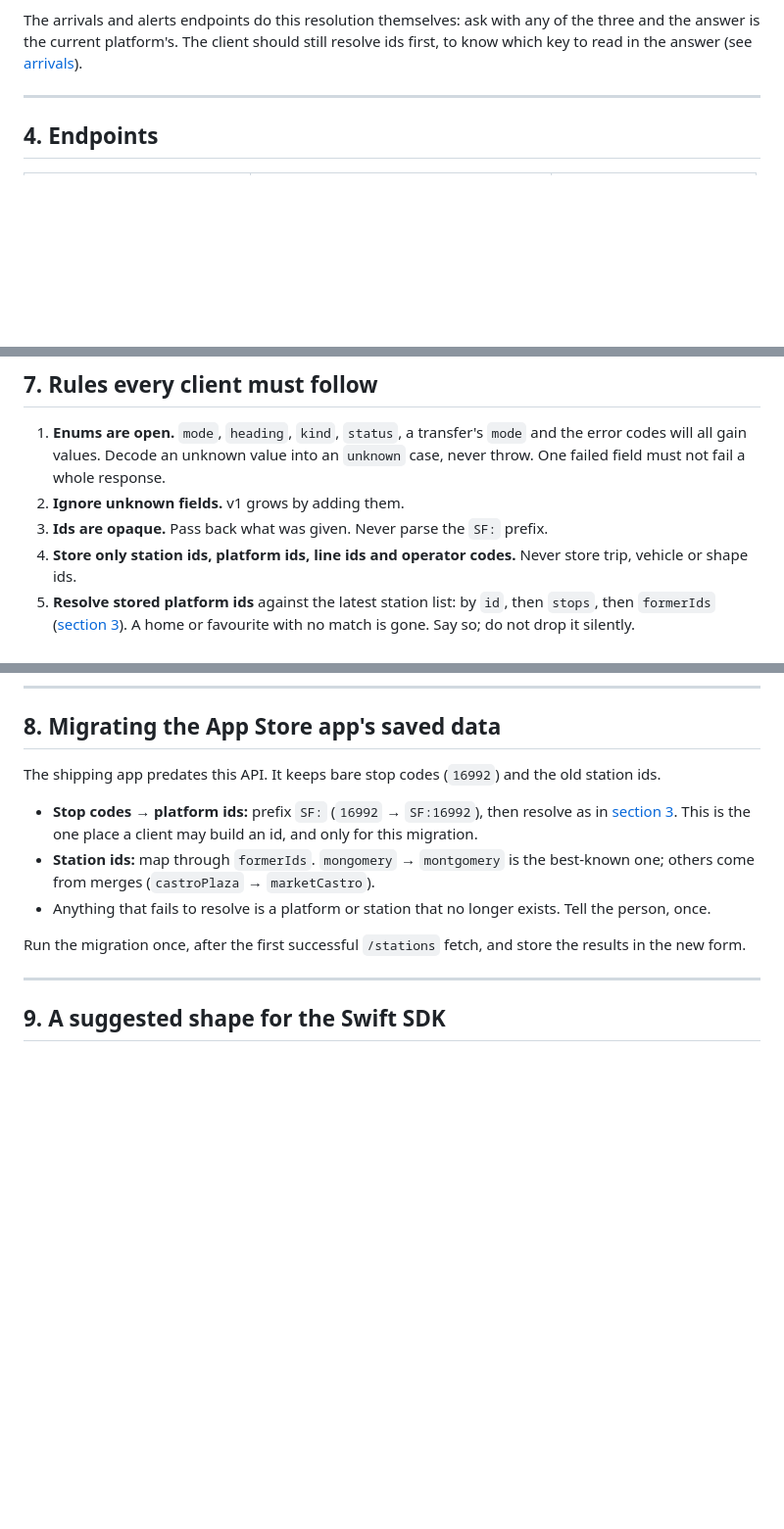
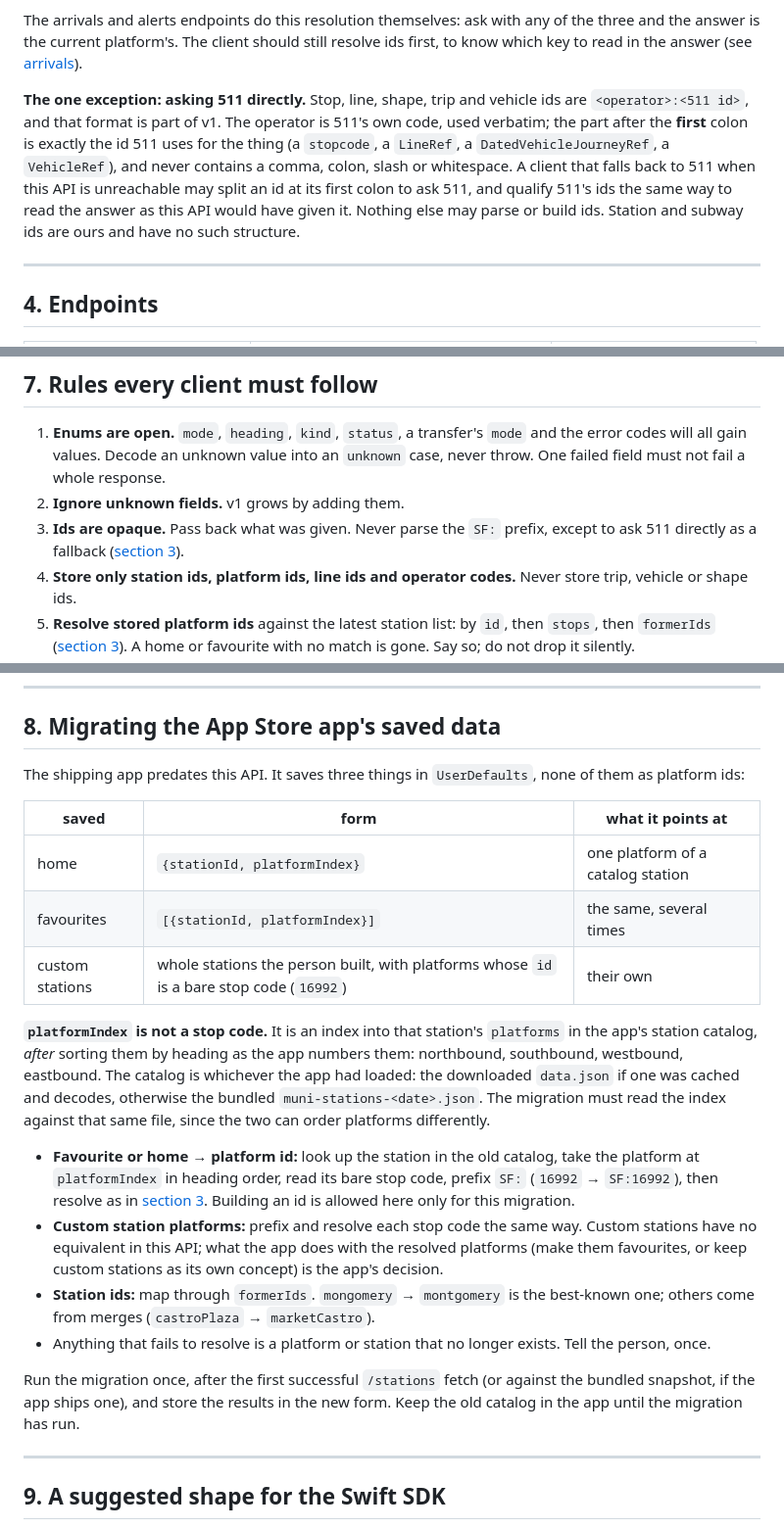
Before and after one commit to narenh/MuniPlus, a Markdown page: api/API.md, 3 parts joined by grey strips. Shown at 98% size. GitHub-like rendering; blank space fills up the shorter version.

Commit message:
Document the id format for the 511 fallback, and what the old app really saves
Stop, line, trip and vehicle ids are <operator>:<511 id> as a v1 contract, so a
client falling back to 511 may split and qualify them; nothing else may. The
migration section described saved stop codes, but home and favourites are a
station id and a platform index into whichever catalog the app had loaded, in
heading order, and custom stations hold bare stop codes.

Co-Authored-By: Claude Opus 5.5 <noreply@anthropic.com>

```diff
--- a/api/API.md
+++ b/api/API.md
@@ -116,6 +116,16 @@ The arrivals and alerts endpoints do this resolution themselves: ask with any of
 the three and the answer is the current platform's. The client should still resolve
 ids first, to know which key to read in the answer (see
 [arrivals](#get-apiv1arrivals)).
+
+**The one exception: asking 511 directly.** Stop, line, shape, trip and vehicle ids
+are `<operator>:<511 id>`, and that format is part of v1. The operator is 511's own
+code, used verbatim; the part after the **first** colon is exactly the id 511 uses
+for the thing (a `stopcode`, a `LineRef`, a `DatedVehicleJourneyRef`, a
+`VehicleRef`), and never contains a comma, colon, slash or whitespace. A client
+that falls back to 511 when this API is unreachable may split an id at its first
+colon to ask 511, and qualify 511's ids the same way to read the answer as this
+API would have given it. Nothing else may parse or build ids. Station and subway
+ids are ours and have no such structure.
 
 ---
 
@@ -526,7 +536,8 @@ Stop polling while the app is in the background, and poll once as it returns.
    the error codes will all gain values. Decode an unknown value into an `unknown`
    case, never throw. One failed field must not fail a whole response.
 2. **Ignore unknown fields.** v1 grows by adding them.
-3. **Ids are opaque.** Pass back what was given. Never parse the `SF:` prefix.
+3. **Ids are opaque.** Pass back what was given. Never parse the `SF:` prefix,
+   except to ask 511 directly as a fallback ([section 3](#3-identifiers)).
 4. **Store only station ids, platform ids, line ids and operator codes.** Never
    store trip, vehicle or shape ids.
 5. **Resolve stored platform ids** against the latest station list: by `id`, then
@@ -547,19 +558,38 @@ Stop polling while the app is in the background, and poll once as it returns.
 
 ## 8. Migrating the App Store app's saved data
 
-The shipping app predates this API. It keeps bare stop codes (`16992`) and the old
-station ids.
+The shipping app predates this API. It saves three things in `UserDefaults`, none
+of them as platform ids:
 
-- **Stop codes → platform ids:** prefix `SF:` (`16992` → `SF:16992`), then resolve
-  as in [section 3](#3-identifiers). This is the one place a client may build an
-  id, and only for this migration.
+| saved | form | what it points at |
+|---|---|---|
+| home | `{stationId, platformIndex}` | one platform of a catalog station |
+| favourites | `[{stationId, platformIndex}]` | the same, several times |
+| custom stations | whole stations the person built, with platforms whose `id` is a bare stop code (`16992`) | their own |
+
+**`platformIndex` is not a stop code.** It is an index into that station's
+`platforms` in the app's station catalog, *after* sorting them by heading as the app
+numbers them: northbound, southbound, westbound, eastbound. The catalog is whichever
+the app had loaded: the downloaded `data.json` if one was cached and decodes,
+otherwise the bundled `muni-stations-<date>.json`. The migration must read the index
+against that same file, since the two can order platforms differently.
+
+- **Favourite or home → platform id:** look up the station in the old catalog, take
+  the platform at `platformIndex` in heading order, read its bare stop code, prefix
+  `SF:` (`16992` → `SF:16992`), then resolve as in [section 3](#3-identifiers).
+  Building an id is allowed here only for this migration.
+- **Custom station platforms:** prefix and resolve each stop code the same way.
+  Custom stations have no equivalent in this API; what the app does with the
+  resolved platforms (make them favourites, or keep custom stations as its own
+  concept) is the app's decision.
 - **Station ids:** map through `formerIds`. `mongomery` → `montgomery` is the
   best-known one; others come from merges (`castroPlaza` → `marketCastro`).
 - Anything that fails to resolve is a platform or station that no longer exists.
   Tell the person, once.
 
-Run the migration once, after the first successful `/stations` fetch, and store the
-results in the new form.
+Run the migration once, after the first successful `/stations` fetch (or against
+the bundled snapshot, if the app ships one), and store the results in the new form.
+Keep the old catalog in the app until the migration has run.
 
 ---
 
```
